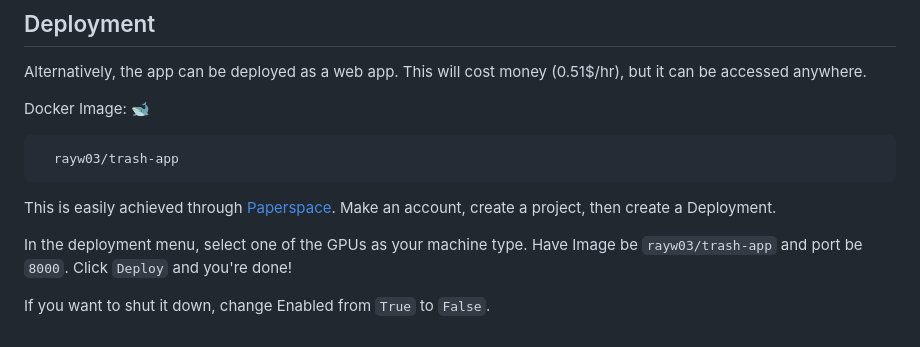
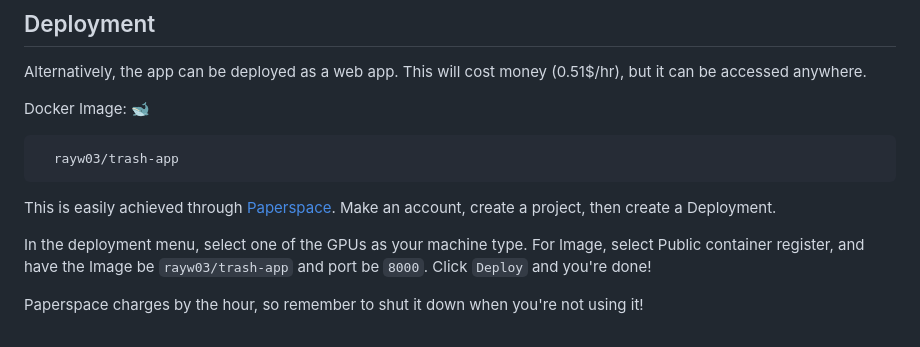
Before and after one commit to Tahiya31/Trash_Track, a Markdown page: README.md, the part around the change. Rendered like a GitHub page.

````diff
--- a/README.md
+++ b/README.md
@@ -103,6 +103,6 @@ Docker Image: 🐋
 ```
 This is easily achieved through [Paperspace](https://www.paperspace.com). Make an account, create a project, then create a Deployment.
 
-In the deployment menu, select one of the GPUs as your machine type. Have Image be `rayw03/trash-app` and port be `8000`. Click `Deploy` and you're done!
+In the deployment menu, select one of the GPUs as your machine type. For Image, select Public container register, and have the Image be `rayw03/trash-app` and port be `8000`. Click `Deploy` and you're done!
 
-If you want to shut it down, change Enabled from `True` to `False`.
+Paperspace charges by the hour, so remember to shut it down when you're not using it!
````
